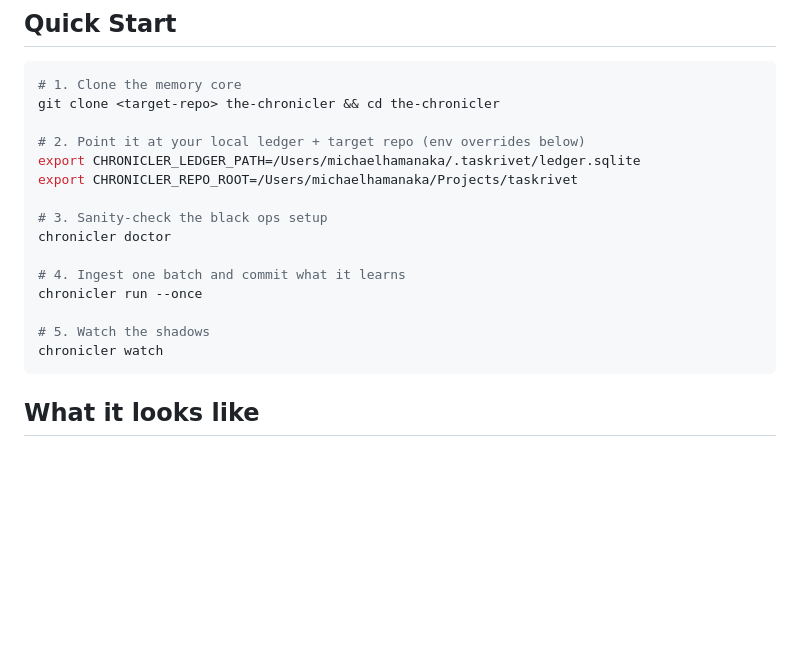
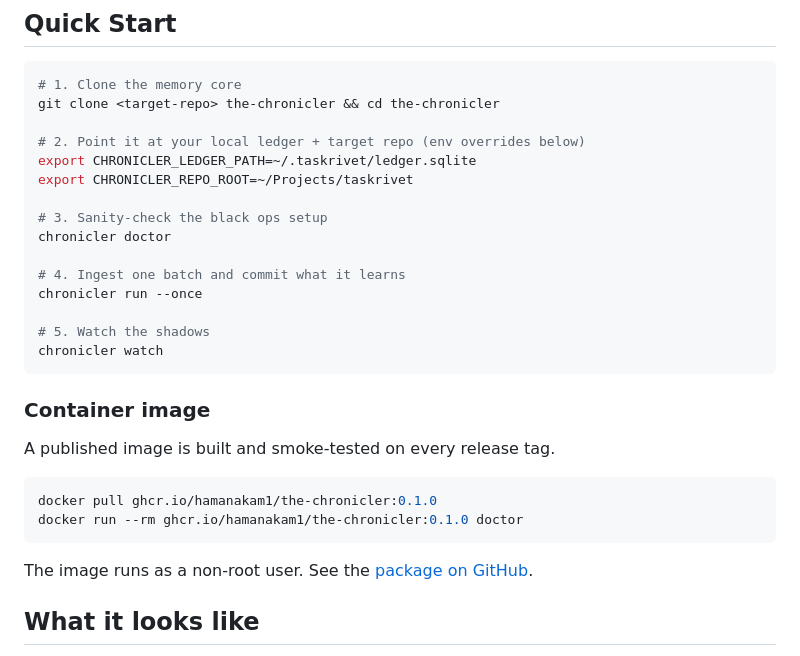
Before and after one commit to hamanakam1/the-chronicler, a Markdown page: README.md, the part around the change. GitHub-like rendering; blank space fills up the shorter version.

Commit message:
docs: document the published container image, and use generic paths in the quick start

````diff
--- a/README.md
+++ b/README.md
@@ -56,8 +56,8 @@ The Chronicler is the background daemon that cures *comprehension debt* — the
 git clone <target-repo> the-chronicler && cd the-chronicler
 
 # 2. Point it at your local ledger + target repo (env overrides below)
-export CHRONICLER_LEDGER_PATH=/Users/michaelhamanaka/.taskrivet/ledger.sqlite
-export CHRONICLER_REPO_ROOT=/Users/michaelhamanaka/Projects/taskrivet
+export CHRONICLER_LEDGER_PATH=~/.taskrivet/ledger.sqlite
+export CHRONICLER_REPO_ROOT=~/Projects/taskrivet
 
 # 3. Sanity-check the black ops setup
 chronicler doctor
@@ -68,6 +68,18 @@ chronicler run --once
 # 5. Watch the shadows
 chronicler watch
 ```
+
+### Container image
+
+A published image is built and smoke-tested on every release tag.
+
+```bash
+docker pull ghcr.io/hamanakam1/the-chronicler:0.1.0
+docker run --rm ghcr.io/hamanakam1/the-chronicler:0.1.0 doctor
+```
+
+The image runs as a non-root user. See the
+[package on GitHub](https://github.com/hamanakam1/the-chronicler/pkgs/container/the-chronicler).
 
 ## What it looks like
 
````
